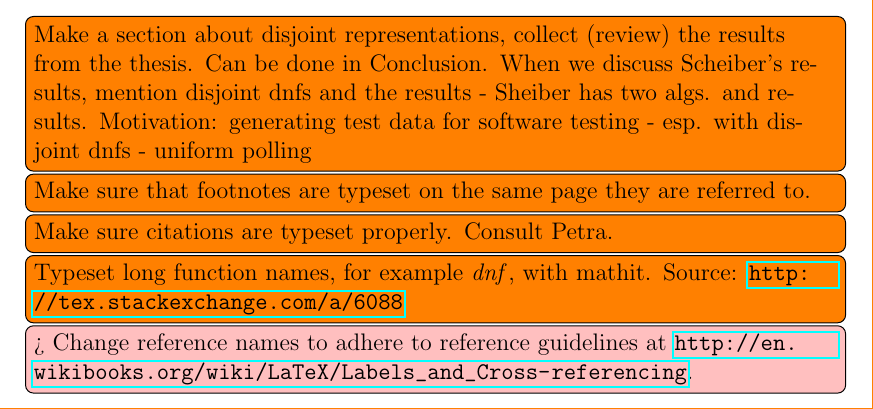
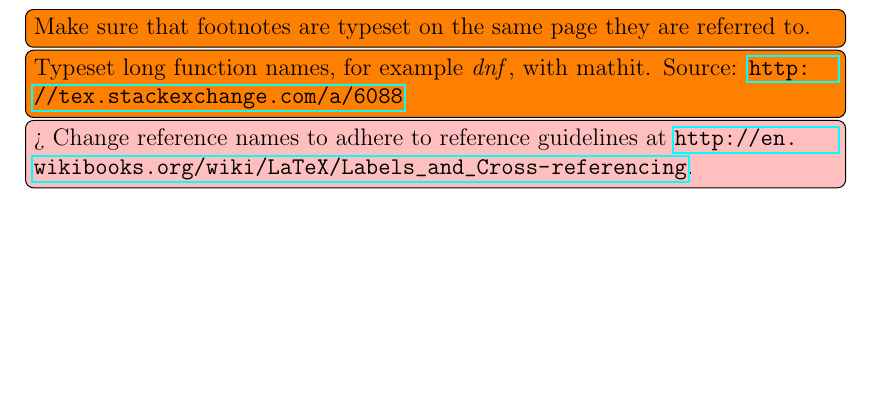
Before and after one commit to filipbartek/ibf, a LaTeX thesis (thesis.tex): part of page 1 of 54, cut at the place of the change, the shorter picture padded with empty space. Compiled offline with pdfLaTeX.

Commit message:
Remove a pair of solved global todos

```diff
--- a/thesis.tex
+++ b/thesis.tex
@@ -58,12 +58,7 @@
 \reversemarginpar
 % So that todos are typeset in the wider (left) margin
 
-\todo[inline]{Make a section about disjoint representations, collect (review) the results from the thesis. Can be done in Conclusion.
-When we discuss Scheiber's results, mention disjoint dnfs and the results - Sheiber has two algs. and results.
-Motivation: generating test data for software testing - esp. with disjoint dnfs - uniform polling}
-
 \todo[inline]{Make sure that footnotes are typeset on the same page they are referred to.}
-\todo[inline]{Make sure citations are typeset properly. Consult Petra.}
 \todo[inline]{Typeset long function names, for example $\mathit{dnf}$, with mathit. Source: \url{http://tex.stackexchange.com/a/6088}}
 
 \todomaybe[inline]{Change reference names to adhere to reference guidelines at \url{http://en.wikibooks.org/wiki/LaTeX/Labels_and_Cross-referencing}.}
```
